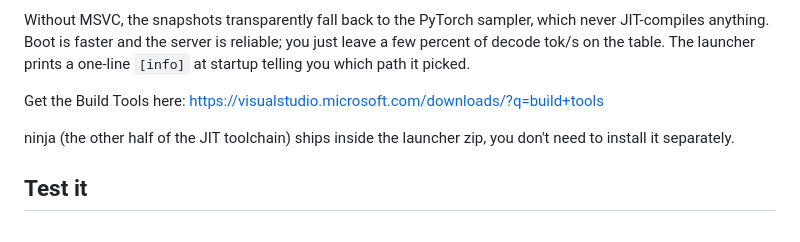
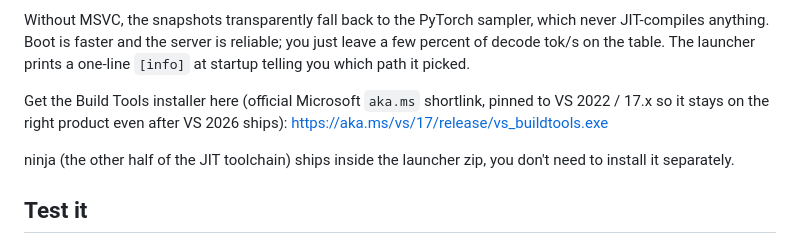
Before and after one commit to nikolatesla20/qwen3.6-windows-server, a Markdown page: README.md, the part around the change. GitHub-like rendering.

Commit message:
README: point Build Tools link at aka.ms/vs/17 shortlink
The previous visualstudio.microsoft.com/downloads/?q=build+tools URL
now resolves to the VS 2026 marketing page after MS updated the site,
so users following the README would land on the wrong product. Switch
to the official aka.ms/vs/17/release/vs_buildtools.exe shortlink that
Microsoft uses on its own VS 2022 release-history page; it's pinned to
the 17.x (2022) channel and points directly at the installer.

```diff
--- a/README.md
+++ b/README.md
@@ -156,8 +156,10 @@ server is reliable; you just leave a few percent of decode tok/s on
 the table. The launcher prints a one-line `[info]` at startup telling
 you which path it picked.
 
-Get the Build Tools here:
-https://visualstudio.microsoft.com/downloads/?q=build+tools
+Get the Build Tools installer here (official Microsoft `aka.ms`
+shortlink, pinned to VS 2022 / 17.x so it stays on the right product
+even after VS 2026 ships):
+https://aka.ms/vs/17/release/vs_buildtools.exe
 
 ninja (the other half of the JIT toolchain) ships inside the
 launcher zip, you don't need to install it separately.
```
